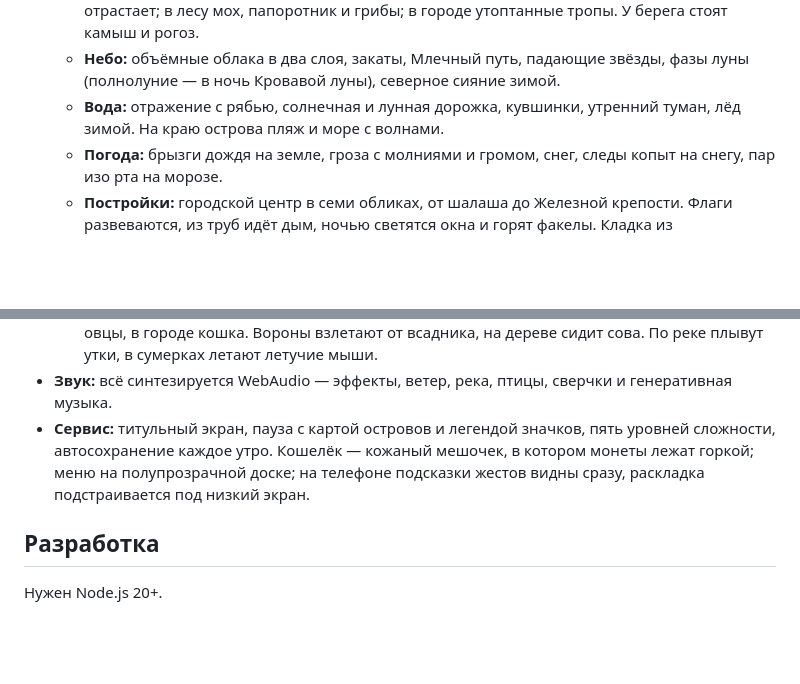
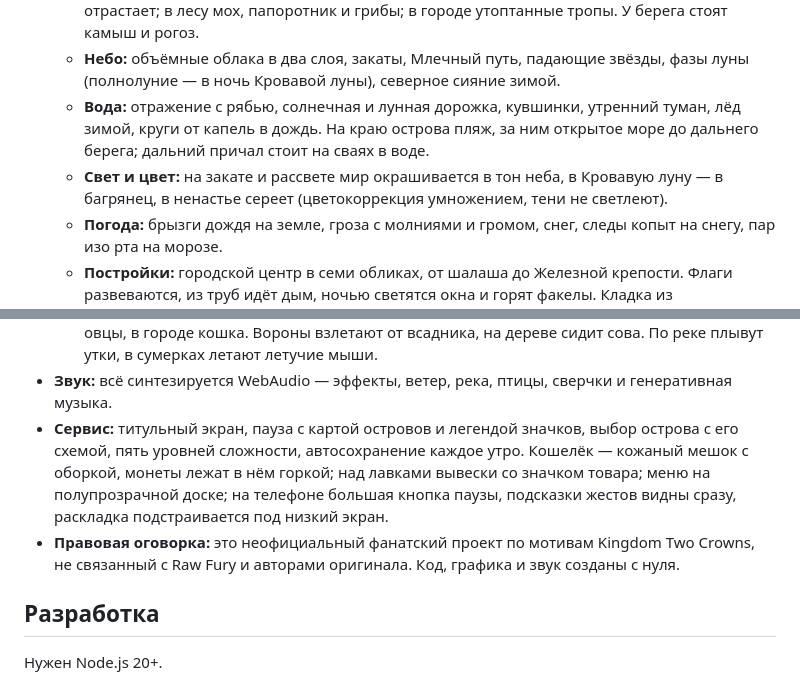
Before and after one commit to danilandersonai-pixel/Kingdom-, a Markdown page: README.md, 2 parts joined by grey strips. Drawn GitHub-style; blank space fills up the shorter version.

Commit message:
README: море за краем острова, цветокоррекция, интерфейс, правовая оговорка
Co-Authored-By: Claude Opus 5.5 <noreply@anthropic.com>
Claude-Session: https://claude.ai/code/session_01BTBcKU3yZswYMdmdE5rs6y

```diff
--- a/README.md
+++ b/README.md
@@ -60,7 +60,8 @@
   - **Лес:** пять пород (ель, сосна, дуб, клён, берёза). Кроны собраны из освещённых гроздей листвы. Осенью у каждого дерева свой цвет, весной часть деревьев цветёт, зимой ветви под снегом.
   - **Земля:** зависит от острова. На лугах растёт трава, конь её выщипывает, весной она отрастает; в лесу мох, папоротник и грибы; в городе утоптанные тропы. У берега стоят камыш и рогоз.
   - **Небо:** объёмные облака в два слоя, закаты, Млечный путь, падающие звёзды, фазы луны (полнолуние — в ночь Кровавой луны), северное сияние зимой.
-  - **Вода:** отражение с рябью, солнечная и лунная дорожка, кувшинки, утренний туман, лёд зимой. На краю острова пляж и море с волнами.
+  - **Вода:** отражение с рябью, солнечная и лунная дорожка, кувшинки, утренний туман, лёд зимой, круги от капель в дождь. На краю острова пляж, за ним открытое море до дальнего берега; дальний причал стоит на сваях в воде.
+  - **Свет и цвет:** на закате и рассвете мир окрашивается в тон неба, в Кровавую луну — в багрянец, в ненастье сереет (цветокоррекция умножением, тени не светлеют).
   - **Погода:** брызги дождя на земле, гроза с молниями и громом, снег, следы копыт на снегу, пар изо рта на морозе.
   - **Постройки:** городской центр в семи обликах, от шалаша до Железной крепости. Флаги развеваются, из труб идёт дым, ночью светятся окна и горят факелы. Кладка из разнотонного камня, шесть обликов башен. Зимой на крышах, зубцах и навесах лежит снег. Лесные хижины — срубы с соломенной крышей, мхом и дымком из трубы; у бродяг латаный шатёр и котелок на треноге.
   - **Порталы Жадности:** зубчатые каменные арки с вращающимся вихрем. После разрушения остаются обломки арки, заросшие мхом. Главный портал — пещера в подножии утёса: ступенчатый массив скалы с пластами, трещинами, кустами на уступах, уходящий за верх экрана, — край острова.
@@ -68,7 +69,8 @@
   - **Жители:** ночью греются у костра, машут проезжающему монарху; у персонажей есть тени, у сборщиков монет — мешочки на поясе.
   - **Горожане и живность:** дети бегают у костра, бард ночью играет на лютне. У ферм куры и овцы, в городе кошка. Вороны взлетают от всадника, на дереве сидит сова. По реке плывут утки, в сумерках летают летучие мыши.
 - **Звук:** всё синтезируется WebAudio — эффекты, ветер, река, птицы, сверчки и генеративная музыка.
-- **Сервис:** титульный экран, пауза с картой островов и легендой значков, пять уровней сложности, автосохранение каждое утро. Кошелёк — кожаный мешочек, в котором монеты лежат горкой; меню на полупрозрачной доске; на телефоне подсказки жестов видны сразу, раскладка подстраивается под низкий экран.
+- **Сервис:** титульный экран, пауза с картой островов и легендой значков, выбор острова с его схемой, пять уровней сложности, автосохранение каждое утро. Кошелёк — кожаный мешок с оборкой, монеты лежат в нём горкой; над лавками вывески со значком товара; меню на полупрозрачной доске; на телефоне большая кнопка паузы, подсказки жестов видны сразу, раскладка подстраивается под низкий экран.
+- **Правовая оговорка:** это неофициальный фанатский проект по мотивам Kingdom Two Crowns, не связанный с Raw Fury и авторами оригинала. Код, графика и звук созданы с нуля.
 
 ## Разработка
 
```
